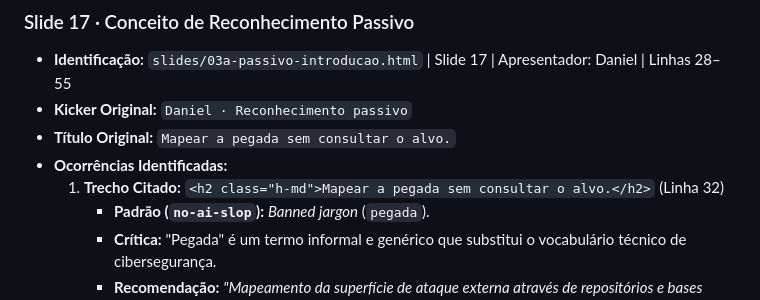
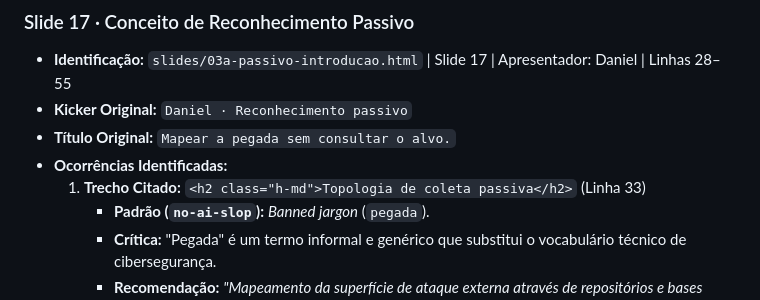
Before and after one commit to jpedro-fsgs/IntroReconSeminario, a Markdown page: AUDITORIA_AI_SLOP.md, the part around the change. Rendered like a GitHub page.

Commit message:
Fix stale Slide 17 citation in audit report
Co-authored-by: jpedro-fsgs <45002908+jpedro-fsgs@users.noreply.github.com>

```diff
--- a/AUDITORIA_AI_SLOP.md
+++ b/AUDITORIA_AI_SLOP.md
@@ -403,7 +403,7 @@ Quantidade de Slides: 3 (Slides 16 a 18)
 - **Kicker Original:** `Daniel · Reconhecimento passivo`
 - **Título Original:** `Mapear a pegada sem consultar o alvo.`
 - **Ocorrências Identificadas:**
-  1. **Trecho Citado:** `<h2 class="h-md">Mapear a pegada sem consultar o alvo.</h2>` (Linha 32)
+  1. **Trecho Citado:** `<h2 class="h-md">Topologia de coleta passiva</h2>` (Linha 33)
      - **Padrão (`no-ai-slop`):** *Banned jargon* (`pegada`).
      - **Crítica:** "Pegada" é um termo informal e genérico que substitui o vocabulário técnico de cibersegurança.
      - **Recomendação:** *"Mapeamento da superfície de ataque externa através de repositórios e bases públicas de terceiros"*.
```
